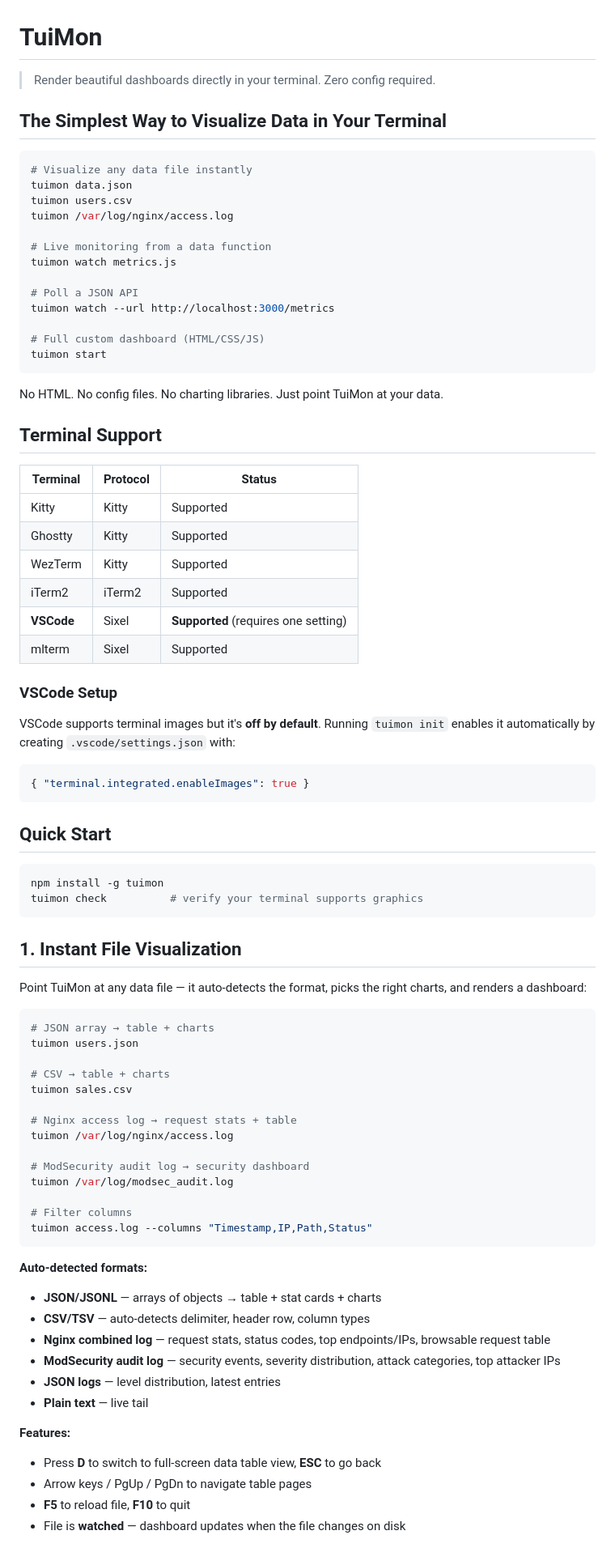
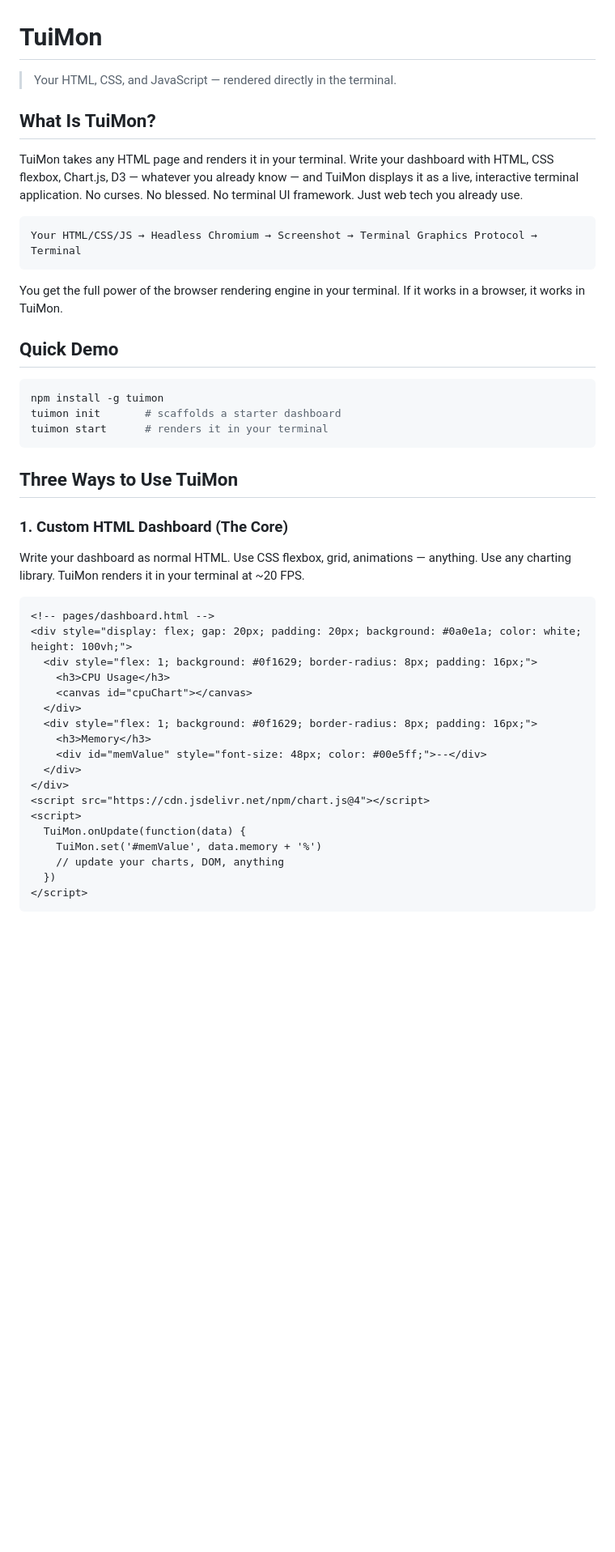
Before and after one commit to TheDecipherist/tuimon, a Markdown page: README.md, the part around one of its changes. Shown at 81% size. GitHub-like rendering; blank space fills up the shorter version.

````diff
--- a/README.md
+++ b/README.md
@@ -1,85 +1,49 @@
 # TuiMon
 
-> Render beautiful dashboards directly in your terminal. Zero config required.
+> Your HTML, CSS, and JavaScript — rendered directly in the terminal.
 
-## The Simplest Way to Visualize Data in Your Terminal
+## What Is TuiMon?
 
-```bash
-# Visualize any data file instantly
-tuimon data.json
-tuimon users.csv
-tuimon /var/log/nginx/access.log
+TuiMon takes any HTML page and renders it in your terminal. Write your dashboard with HTML, CSS flexbox, Chart.js, D3 — whatever you already know — and TuiMon displays it as a live, interactive terminal application. No curses. No blessed. No terminal UI framework. Just web tech you already use.
 
-# Live monitoring from a data function
-tuimon watch metrics.js
-
-# Poll a JSON API
-tuimon watch --url http://localhost:3000/metrics
-
-# Full custom dashboard (HTML/CSS/JS)
-tuimon start
+```
+Your HTML/CSS/JS → Headless Chromium → Screenshot → Terminal Graphics Protocol → Terminal
 ```
 
-No HTML. No config files. No charting libraries. Just point TuiMon at your data.
+You get the full power of the browser rendering engine in your terminal. If it works in a browser, it works in TuiMon.
 
-## Terminal Support
-
-| Terminal | Protocol | Status |
-|----------|----------|--------|
-| Kitty | Kitty | Supported |
-| Ghostty | Kitty | Supported |
-| WezTerm | Kitty | Supported |
-| iTerm2 | iTerm2 | Supported |
-| **VSCode** | Sixel | **Supported** (requires one setting) |
-| mlterm | Sixel | Supported |
-
-### VSCode Setup
-
-VSCode supports terminal images but it's **off by default**. Running `tuimon init` enables it automatically by creating `.vscode/settings.json` with:
-
-```json
-{ "terminal.integrated.enableImages": true }
-```
-
-## Quick Start
+## Quick Demo
 
 ```bash
 npm install -g tuimon
-tuimon check          # verify your terminal supports graphics
+tuimon init       # scaffolds a starter dashboard
+tuimon start      # renders it in your terminal
 ```
 
-## 1. Instant File Visualization
+## Three Ways to Use TuiMon
 
-Point TuiMon at any data file — it auto-detects the format, picks the right charts, and renders a dashboard:
+### 1. Custom HTML Dashboard (The Core)
 
-```bash
-# JSON array → table + charts
-tuimon users.json
+Write your dashboard as normal HTML. Use CSS flexbox, grid, animations — anything. Use any charting library. TuiMon renders it in your terminal at ~20 FPS.
 
-# CSV → table + charts
-tuimon sales.csv
-
-# Nginx access log → request stats + table
-tuimon /var/log/nginx/access.log
-
-# ModSecurity audit log → security dashboard
-tuimon /var/log/modsec_audit.log
-
-# Filter columns
-tuimon access.log --columns "Timestamp,IP,Path,Status"
+```html
+<!-- pages/dashboard.html -->
+<div style="display: flex; gap: 20px; padding: 20px; background: #0a0e1a; color: white; height: 100vh;">
+  <div style="flex: 1; background: #0f1629; border-radius: 8px; padding: 16px;">
+    <h3>CPU Usage</h3>
+    <canvas id="cpuChart"></canvas>
+  </div>
+  <div style="flex: 1; background: #0f1629; border-radius: 8px; padding: 16px;">
+    <h3>Memory</h3>
+    <div id="memValue" style="font-size: 48px; color: #00e5ff;">--</div>
+  </div>
+</div>
+<script src="https://cdn.jsdelivr.net/npm/chart.js@4"></script>
+<script>
+  TuiMon.onUpdate(function(data) {
+    TuiMon.set('#memValue', data.memory + '%')
+    // update your charts, DOM, anything
+  })
+</script>
 ```
 
-**Auto-detected formats:**
-- **JSON/JSONL** — arrays of objects → table + stat cards + charts
-- **CSV/TSV** — auto-detects delimiter, header row, column types
-- **Nginx combined log** — request stats, status codes, top endpoints/IPs, browsable request table
-- **ModSecurity audit log** — security events, severity distribution, attack categories, top attacker IPs
-- **JSON logs** — level distribution, latest entries
-- **Plain text** — live tail
-
-**Features:**
-- Press **D** to switch to full-screen data table view, **ESC** to go back
-- Arrow keys / PgUp / PgDn to navigate table pages
-- **F5** to reload file, **F10** to quit
-- File is **watched** — dashboard updates when the file changes on disk
-
````
Also changed, not shown: other parts of README.md (+117 -139 lines).
